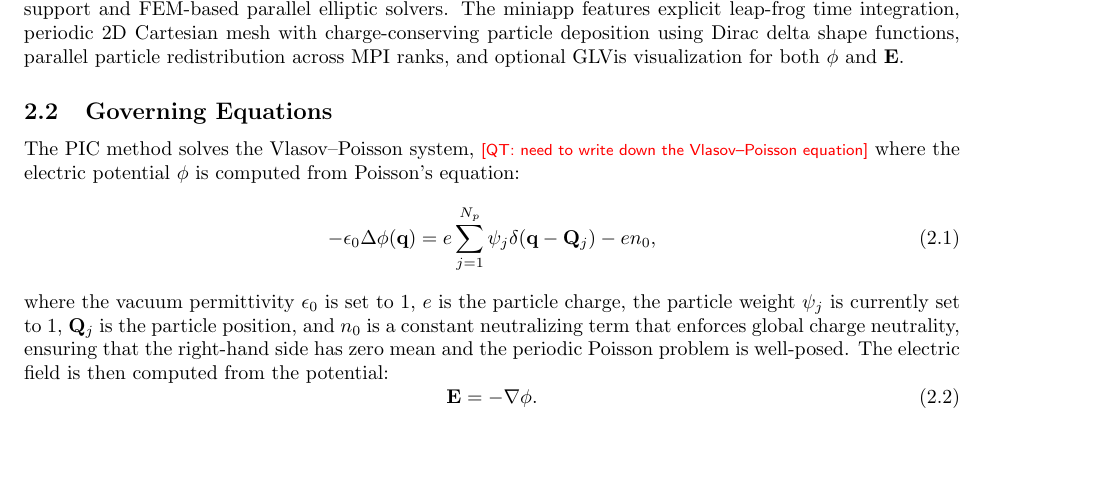
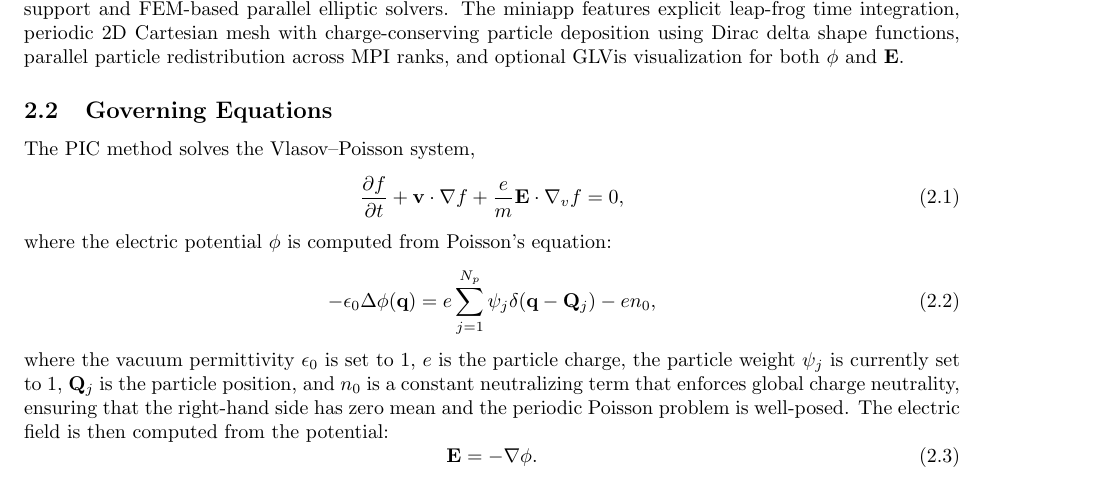
Before and after one commit to rzhangbq/Oral-Writeup, a LaTeX problem sheet (oral_exam_template.tex): part of page 5 of 11, cut so that both start at the same text, the shorter picture padded with empty space. Compiled offline with pdfLaTeX.

Commit message:
add V-P equ

```diff
--- a/oral_exam_template.tex
+++ b/oral_exam_template.tex
@@ -264,7 +264,9 @@ This work presents the implementation of a finite-element-based particle-in-cell
 
 \subsection{Governing Equations}
 The PIC method solves the Vlasov--Poisson system,
-\QT{need to write down the Vlasov--Poisson equation}
+\begin{equation}
+    \frac{\partial f}{\partial t} + \mathbf{v} \cdot \nabla f + \frac{e}{m} \mathbf{E} \cdot \nabla_v f = 0,
+\end{equation}
 where the electric potential $\phi$ is computed from Poisson's equation:
 \begin{equation}
     -\epsilon_0 \Delta\phi(\mathbf{q}) = e \sum_{j=1}^{N_p} \psi_j \delta(\mathbf{q}-\mathbf{Q}_j) - e n_0,
```
Also changed, not shown: 5 other files.
